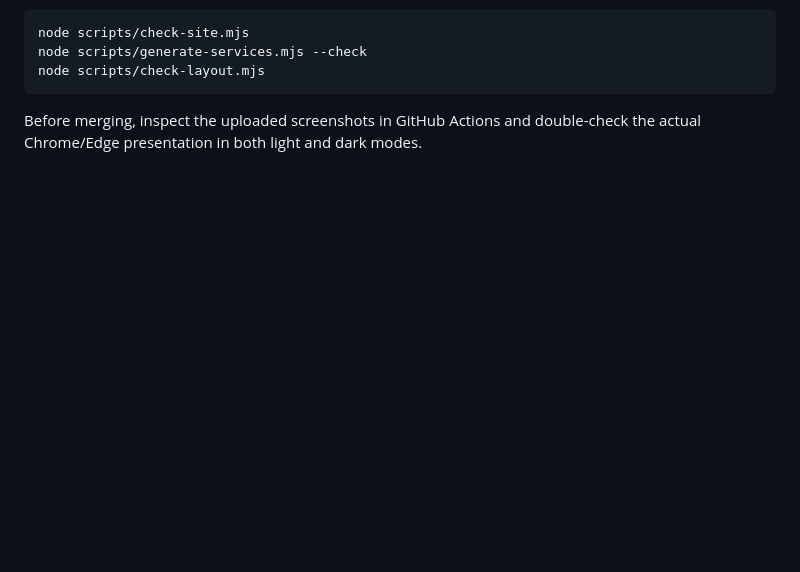
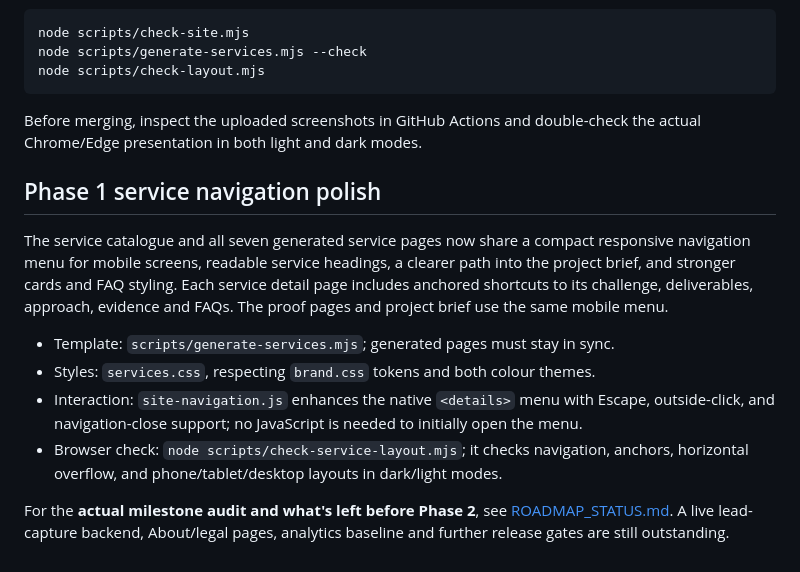
Before and after one commit to Ayoleyi-dev/Marvelous-Ascent, a Markdown page: README.md, the part around the change. Rendered like a GitHub page; blank space fills up the shorter version.

Commit message:
docs: record service UX polish and link phase-by-phase roadmap audit

````diff
--- a/README.md
+++ b/README.md
@@ -137,3 +137,14 @@ node scripts/check-layout.mjs
 ```
 
 Before merging, inspect the uploaded screenshots in GitHub Actions and double-check the actual Chrome/Edge presentation in both light and dark modes.
+
+## Phase 1 service navigation polish
+
+The service catalogue and all seven generated service pages now share a compact responsive navigation menu for mobile screens, readable service headings, a clearer path into the project brief, and stronger cards and FAQ styling. Each service detail page includes anchored shortcuts to its challenge, deliverables, approach, evidence and FAQs. The proof pages and project brief use the same mobile menu.
+
+- Template: `scripts/generate-services.mjs`; generated pages must stay in sync.
+- Styles: `services.css`, respecting `brand.css` tokens and both colour themes.
+- Interaction: `site-navigation.js` enhances the native `<details>` menu with Escape, outside-click, and navigation-close support; no JavaScript is needed to initially open the menu.
+- Browser check: `node scripts/check-service-layout.mjs`; it checks navigation, anchors, horizontal overflow, and phone/tablet/desktop layouts in dark/light modes.
+
+For the **actual milestone audit and what's left before Phase 2**, see [ROADMAP_STATUS.md](ROADMAP_STATUS.md). A live lead-capture backend, About/legal pages, analytics baseline and further release gates are still outstanding.
````
